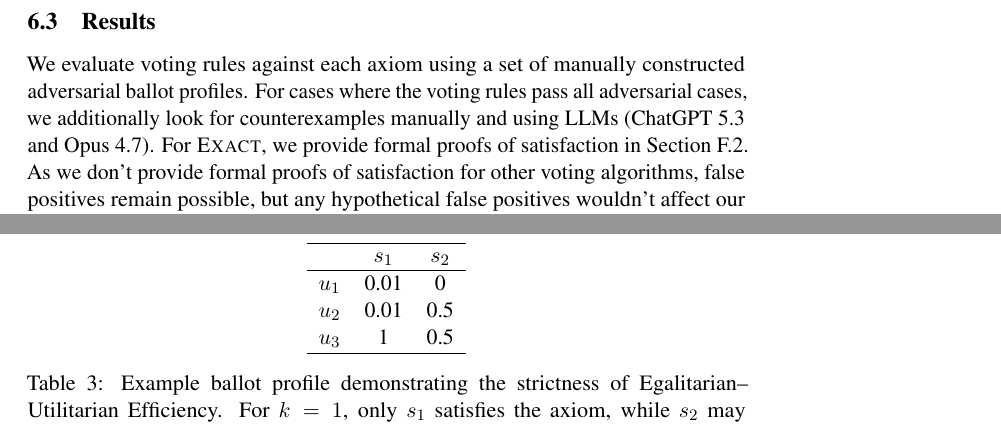
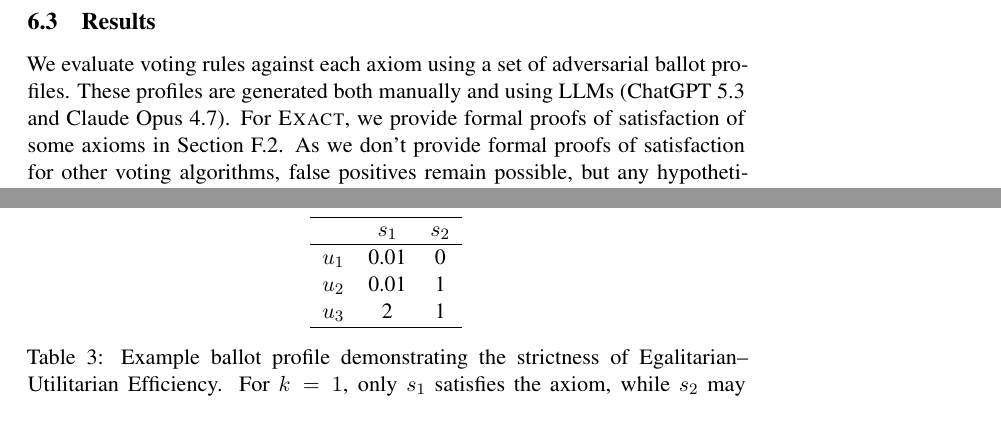
Before and after one commit to aaron-sandoval/generative_social_choice, a LaTeX paper (paper_draft.tex): two parts of pages 13 and 15 of 35, joined at a grey line, cut so that both start at the same text. Compiled offline with pdfLaTeX; a LaTeX package or settings file that is missing is left out.

Commit message:
Hand writing axiom takeaways

```diff
--- a/paper_draft.tex
+++ b/paper_draft.tex
@@ -320,8 +320,8 @@ We do not aim to satisfy committee monotonicity \citep{elkind-committee-monotoni
 \subsection{Results}
 \label{sec:voting-results}
 
-We evaluate voting rules against each axiom using a set of manually constructed adversarial ballot profiles. For cases where the voting rules pass all adversarial cases, we additionally look for counterexamples  manually and using LLMs (ChatGPT 5.3 and Opus 4.7).
-For \Exact{}, we provide formal proofs of satisfaction in \Cref{app:exact-axiom-proofs}.
+We evaluate voting rules against each axiom using a set of adversarial ballot profiles. These profiles are generated both manually and using LLMs (ChatGPT 5.3 and Claude Opus 4.7).
+For \Exact{}, we provide formal proofs of satisfaction of some axioms in \Cref{app:exact-axiom-proofs}.
 As we don't provide formal proofs of satisfaction for other voting algorithms, false positives remain possible, but any hypothetical false positives wouldn't affect our conclusions. Results are shown in \Cref{tab:voting-axioms}. %These are best-effort empirical checks rather than formal proofs of satisfaction, so false positives remain possible.
 Counterexamples for key axiom failures are provided in \Cref{app:voting-failures}.
 
@@ -456,8 +458,8 @@ Virtual voters may reduce some strategic pathologies of range voting, but they d
  & $s_1$ & $s_2$ \\
 \hline
 $u_1$ & 0.01 & 0 \\
-$u_2$ & 0.01 & 0.5 \\
-$u_3$ & 1 & 0.5 \\
+$u_2$ & 0.01 & 1 \\
+$u_3$ & 2 & 1 \\
 \hline
 \end{tabular}
 \caption{Example ballot profile demonstrating the strictness of Egalitarian--Utilitarian Efficiency. For \(k=1\), only \(s_1\) satisfies the axiom, while \(s_2\) may nevertheless be judged more egalitarian and preferred.}
```
Also changed, not shown: paper_draft.tex (14 more changed lines).
